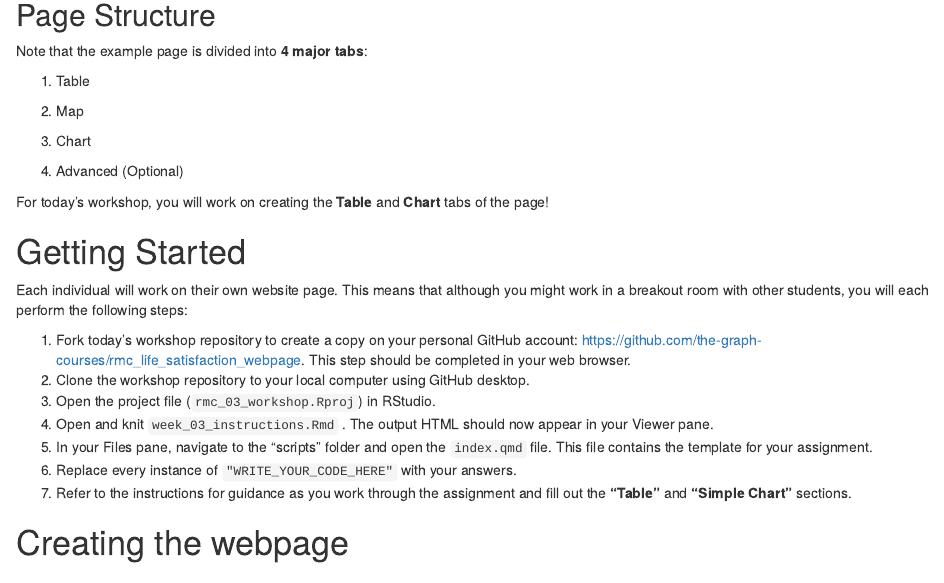
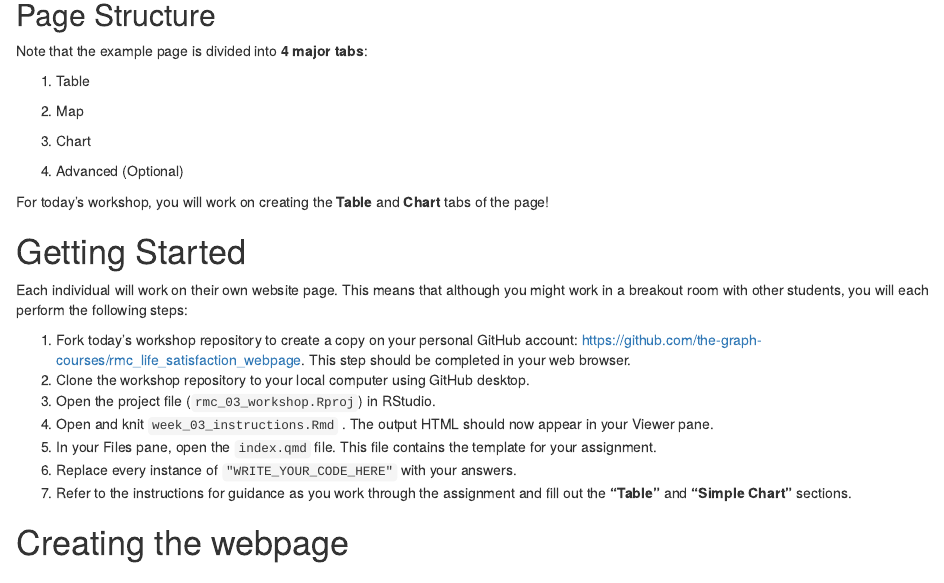
Before and after one commit to winkhaing/rmc_life_satisfaction_webpage, an R Markdown document (week_03_workshop_instructions.Rmd): the page in a window 1100 px wide, from 400 px down. Rendered offline with R 4.5, knitr and Pandoc, with nearby package versions; drawn as R Markdown's standard HTML page in place of the format the file asks for.

Commit message:
Update week_03_workshop_instructions.Rmd

```diff
--- a/week_03_workshop_instructions.Rmd
+++ b/week_03_workshop_instructions.Rmd
@@ -37,7 +37,7 @@ Each individual will work on their own website page. This means that although yo
 2.  Clone the workshop repository to your local computer using GitHub desktop.
 3.  Open the project file (`rmc_03_workshop.Rproj`) in RStudio.
 4.  Open and knit `week_03_instructions.Rmd` . The output HTML should now appear in your Viewer pane.
-5.  In your Files pane, navigate to the "scripts" folder and open the `index.qmd` file. This file contains the template for your assignment.
+5.  In your Files pane, open the `index.qmd` file. This file contains the template for your assignment.
 6.  Replace every instance of `"WRITE_YOUR_CODE_HERE"` with your answers.
 7.  Refer to the instructions for guidance as you work through the assignment and fill out the **"Table"** and **"Simple Chart"** sections.
 
```
